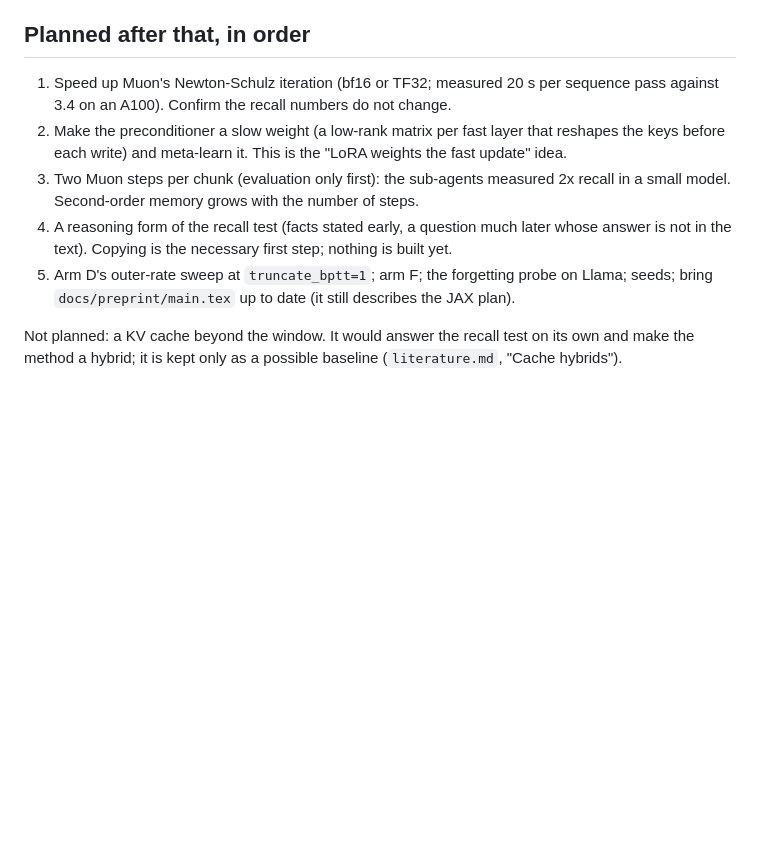
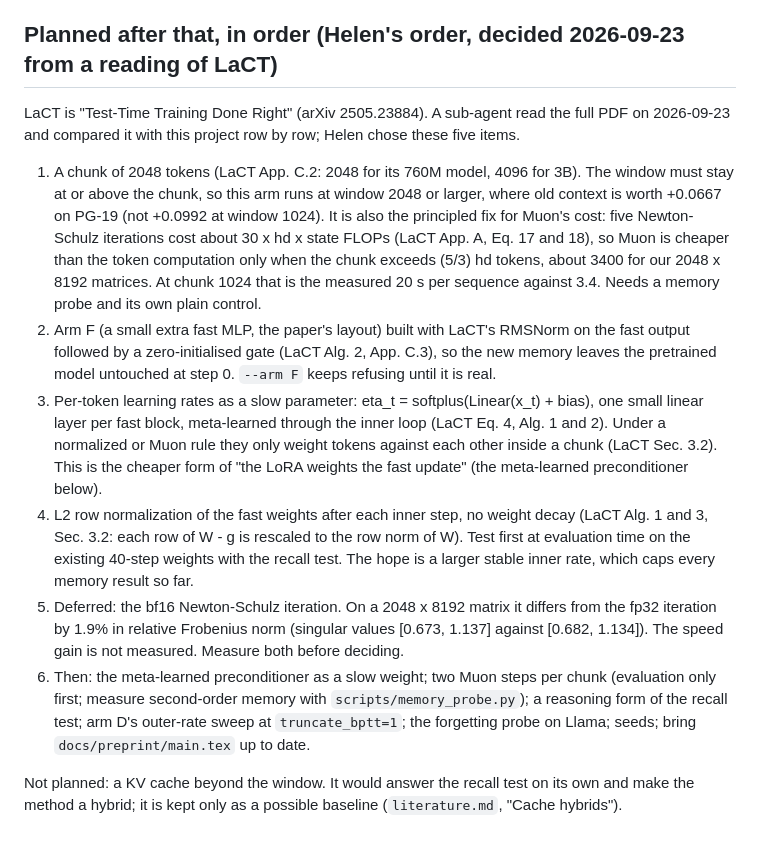
Before and after one commit to ilovehhhyn/ttt-big-fast, a Markdown page: .agent/plan.md, the part around the change. Drawn GitHub-style; blank space fills up the shorter version.

Commit message:
docs(agent): plan the five LaCT items in Helen's order; defer bf16 Newton-Schulz
Co-Authored-By: Claude Fable 5.1 <noreply@anthropic.com>

```diff
--- a/.agent/plan.md
+++ b/.agent/plan.md
@@ -127,18 +127,37 @@ either H1 is wrong, or the write was too weak for the slow weights to have anyth
    the interaction near +0.0083, meta-learning adds nothing to a strong fixed write rule, and
    the thesis is not supported at this scale.
 
-## Planned after that, in order
+## Planned after that, in order (Helen's order, decided 2026-09-23 from a reading of LaCT)
 
-1. Speed up Muon's Newton-Schulz iteration (bf16 or TF32; measured 20 s per sequence pass
-   against 3.4 on an A100). Confirm the recall numbers do not change.
-2. Make the preconditioner a slow weight (a low-rank matrix per fast layer that reshapes the
-   keys before each write) and meta-learn it. This is the "LoRA weights the fast update" idea.
-3. Two Muon steps per chunk (evaluation only first): the sub-agents measured 2x recall in a
-   small model. Second-order memory grows with the number of steps.
-4. A reasoning form of the recall test (facts stated early, a question much later whose answer
-   is not in the text). Copying is the necessary first step; nothing is built yet.
-5. Arm D's outer-rate sweep at `truncate_bptt=1`; arm F; the forgetting probe on Llama; seeds;
-   bring `docs/preprint/main.tex` up to date (it still describes the JAX plan).
+LaCT is "Test-Time Training Done Right" (arXiv 2505.23884). A sub-agent read the full PDF on
+2026-09-23 and compared it with this project row by row; Helen chose these five items.
+
+1. A chunk of 2048 tokens (LaCT App. C.2: 2048 for its 760M model, 4096 for 3B). The window
+   must stay at or above the chunk, so this arm runs at window 2048 or larger, where old
+   context is worth +0.0667 on PG-19 (not +0.0992 at window 1024). It is also the principled
+   fix for Muon's cost: five Newton-Schulz iterations cost about 30 x hd x state FLOPs (LaCT
+   App. A, Eq. 17 and 18), so Muon is cheaper than the token computation only when the chunk
+   exceeds (5/3) hd tokens, about 3400 for our 2048 x 8192 matrices. At chunk 1024 that is
+   the measured 20 s per sequence against 3.4. Needs a memory probe and its own plain control.
+2. Arm F (a small extra fast MLP, the paper's layout) built with LaCT's RMSNorm on the fast
+   output followed by a zero-initialised gate (LaCT Alg. 2, App. C.3), so the new memory
+   leaves the pretrained model untouched at step 0. `--arm F` keeps refusing until it is real.
+3. Per-token learning rates as a slow parameter: eta_t = softplus(Linear(x_t) + bias), one
+   small linear layer per fast block, meta-learned through the inner loop (LaCT Eq. 4,
+   Alg. 1 and 2). Under a normalized or Muon rule they only weight tokens against each other
+   inside a chunk (LaCT Sec. 3.2). This is the cheaper form of "the LoRA weights the fast
+   update" (the meta-learned preconditioner below).
+4. L2 row normalization of the fast weights after each inner step, no weight decay (LaCT
+   Alg. 1 and 3, Sec. 3.2: each row of W - g is rescaled to the row norm of W). Test first at
+   evaluation time on the existing 40-step weights with the recall test. The hope is a larger
+   stable inner rate, which caps every memory result so far.
+5. Deferred: the bf16 Newton-Schulz iteration. On a 2048 x 8192 matrix it differs from the
+   fp32 iteration by 1.9% in relative Frobenius norm (singular values [0.673, 1.137] against
+   [0.682, 1.134]). The speed gain is not measured. Measure both before deciding.
+6. Then: the meta-learned preconditioner as a slow weight; two Muon steps per chunk
+   (evaluation only first; measure second-order memory with `scripts/memory_probe.py`); a
+   reasoning form of the recall test; arm D's outer-rate sweep at `truncate_bptt=1`; the
+   forgetting probe on Llama; seeds; bring `docs/preprint/main.tex` up to date.
 
 Not planned: a KV cache beyond the window. It would answer the recall test on its own and make
 the method a hybrid; it is kept only as a possible baseline (`literature.md`, "Cache hybrids").
```
Also changed, not shown: .agent/literature.md (+1 -0 lines).
